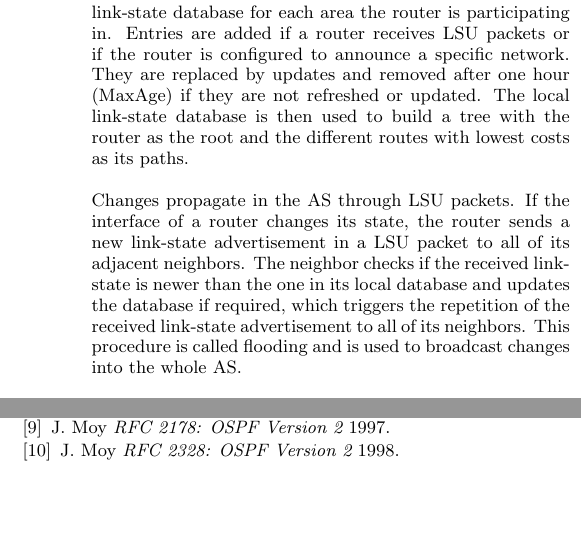
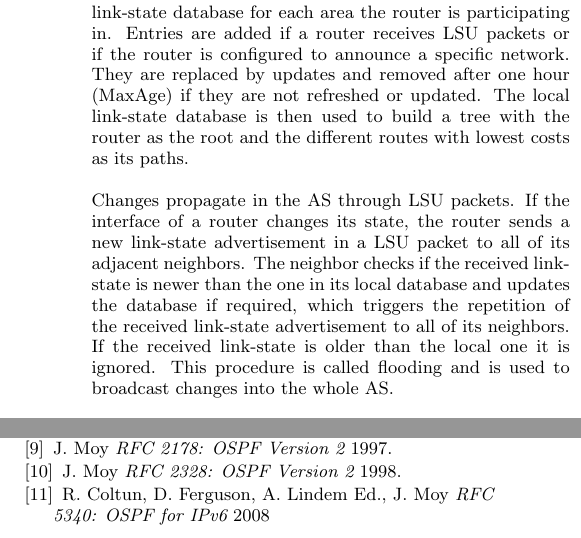
Before and after one commit to feuerrot/proseminar, a LaTeX paper (main.tex): two parts of the columns of pages 4 and 5 of 5, joined at a grey line, cut so that both start at the same text, the shorter picture padded with empty space. Compiled offline with pdfLaTeX.

Commit message:
ospf quasi fertig

```diff
--- a/main.tex
+++ b/main.tex
@@ -101,5 +101,5 @@ Each router sends a link-state advertisement for each interface at least every 3
 
 These link-state advertisements are used to build a local link-state database for each area the router is participating in. Entries are added if a router receives LSU packets or if the router is configured to announce a specific network. They are replaced by updates and removed after one hour (MaxAge) if they are not refreshed or updated. The local link-state database is then used to build a tree with the router as the root and the different routes with lowest costs as its paths.
 
-Changes propagate in the AS through LSU packets. If the interface of a router changes its state, the router sends a new link-state advertisement in a LSU packet to all of its adjacent neighbors. The neighbor checks if the received link-state is newer than the one in its local database and updates the database if required, which triggers the repetition of the received link-state advertisement to all of its neighbors. This procedure is called flooding and is used to broadcast changes into the whole AS.
+Changes propagate in the AS through LSU packets. If the interface of a router changes its state, the router sends a new link-state advertisement in a LSU packet to all of its adjacent neighbors. The neighbor checks if the received link-state is newer than the one in its local database and updates the database if required, which triggers the repetition of the received link-state advertisement to all of its neighbors. If the received link-state is older than the local one it is ignored. This procedure is called flooding and is used to broadcast changes into the whole AS.
 
@@ -160,6 +162,8 @@ OSPF and BGP build the core of the routing algorithms employed in the Internet,
 
   \bibitem{RFC2328} J. Moy {\em RFC 2328: OSPF Version 2} 1998.
 
+  \bibitem{RFC5340} R. Coltun, D. Ferguson, A. Lindem Ed., J. Moy {\em RFC 5340: OSPF for IPv6} 2008
+
   \end{thebibliography}
 
 \end{document}
```
Also changed, not shown: main.tex (4 more changed lines).
